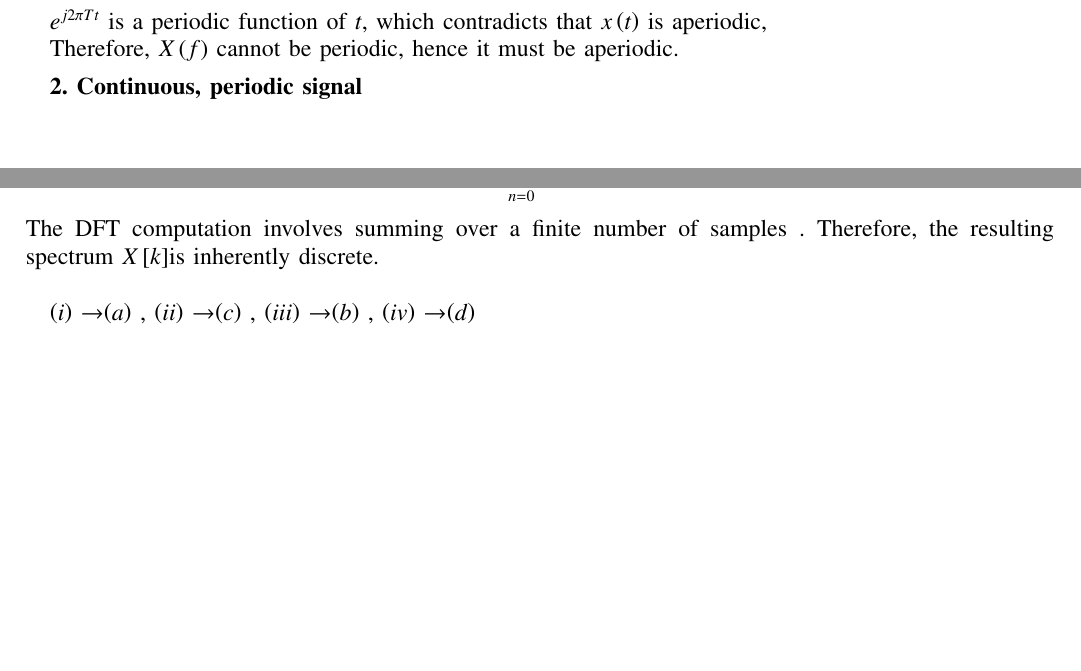
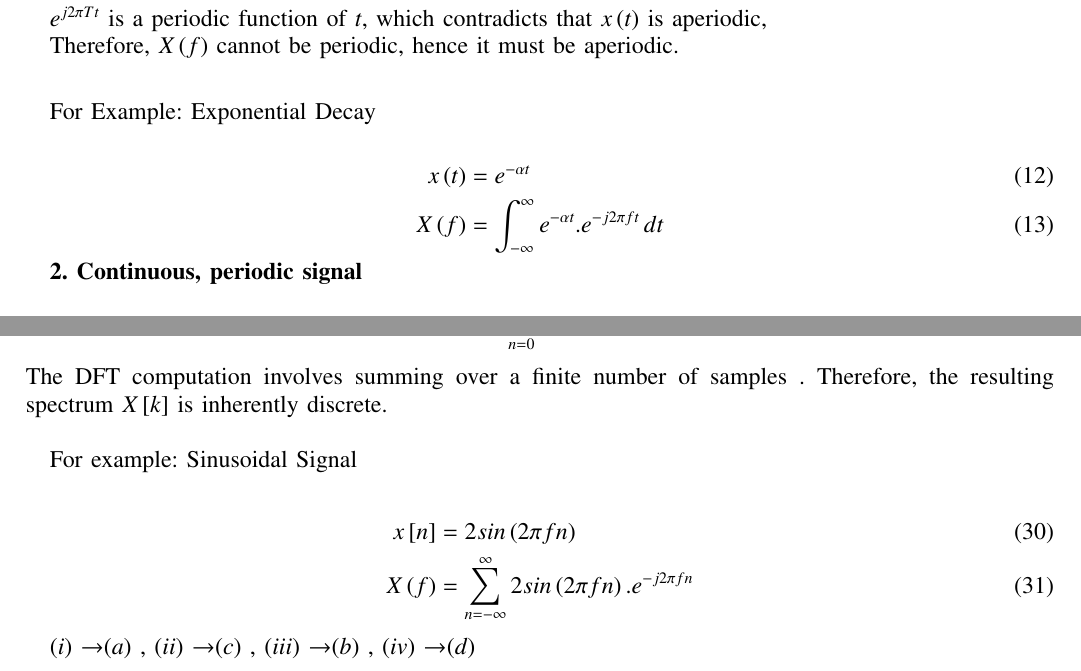
Before and after one commit to Kanishkdevatwal/Questions, a LaTeX paper (Gate/ec23.tex): two parts of pages 2 and 3 of 3 before the commit and two parts of pages 2 and 4 of 4 after it, joined at a grey line, cut so that both start at the same text, the shorter picture padded with empty space. Compiled offline with pdfLaTeX.

Commit message:
Add files via upload

```diff
--- a/Gate/ec23.tex
+++ b/Gate/ec23.tex
@@ -128,9 +128,16 @@ x\brak{t}&=\int_{-\infty}^{\infty} X\brak{f}.e^{j2\pi ft}\,df\\
 
 $e^{j2\pi Tt}$ is a periodic function of $t$, which contradicts that $x\brak{t}$ is aperiodic,
 
-Therefore, $X\brak{f}$ cannot be periodic, hence it must be aperiodic.
+Therefore, $X\brak{f}$ cannot be periodic, hence it must be aperiodic.\\
+\vspace{2mm}
 
-\vspace{2mm}
+For Example: Exponential Decay
+
+\begin{align}
+x\brak{t}&=e^{-\alpha t}\\
+X\brak{f}&= \int_{-\infty}^{\infty} e^{-\alpha t}.e^{-j2\pi ft}\,dt
+\end{align}
+
 
 \textbf{2. Continuous, periodic signal}\\
 
@@ -188,7 +206,14 @@ As $N$ is finite , Therefore DFT has finite period $\frac{1}{N}$
 \begin{align}
 X\sbrak{k}&=\sum_{n=0}^{N-1}x\sbrak{n}e^{-j\frac{2\pi}{N}kn}
 \end{align}
-The DFT computation involves summing over a finite number of samples . Therefore, the resulting spectrum  $X\sbrak{k}$is inherently discrete.\\
+The DFT computation involves summing over a finite number of samples . Therefore, the resulting spectrum  $X\sbrak{k}$ is inherently discrete.\\
+
+For example:  Sinusoidal Signal
+
+\begin{align}
+x\sbrak{n}&=2sin\brak{2\pi fn}\\
+X\brak{f}&= \sum_{n=-\infty}^{\infty} 2sin\brak{2\pi fn}.e^{-j2\pi fn}
+\end{align}
 
 \brak{\romannumeral 1} \textrightarrow \brak{a}   ,  \brak{\romannumeral 2} \textrightarrow \brak{c}   ,   \brak{\romannumeral 3} \textrightarrow \brak{b}   ,   \brak{\romannumeral 4} \textrightarrow \brak{d}
 
```
Also changed, not shown: Gate/ec23.pdf, Gate/ec23.tex (23 more changed lines), 2 other files.
